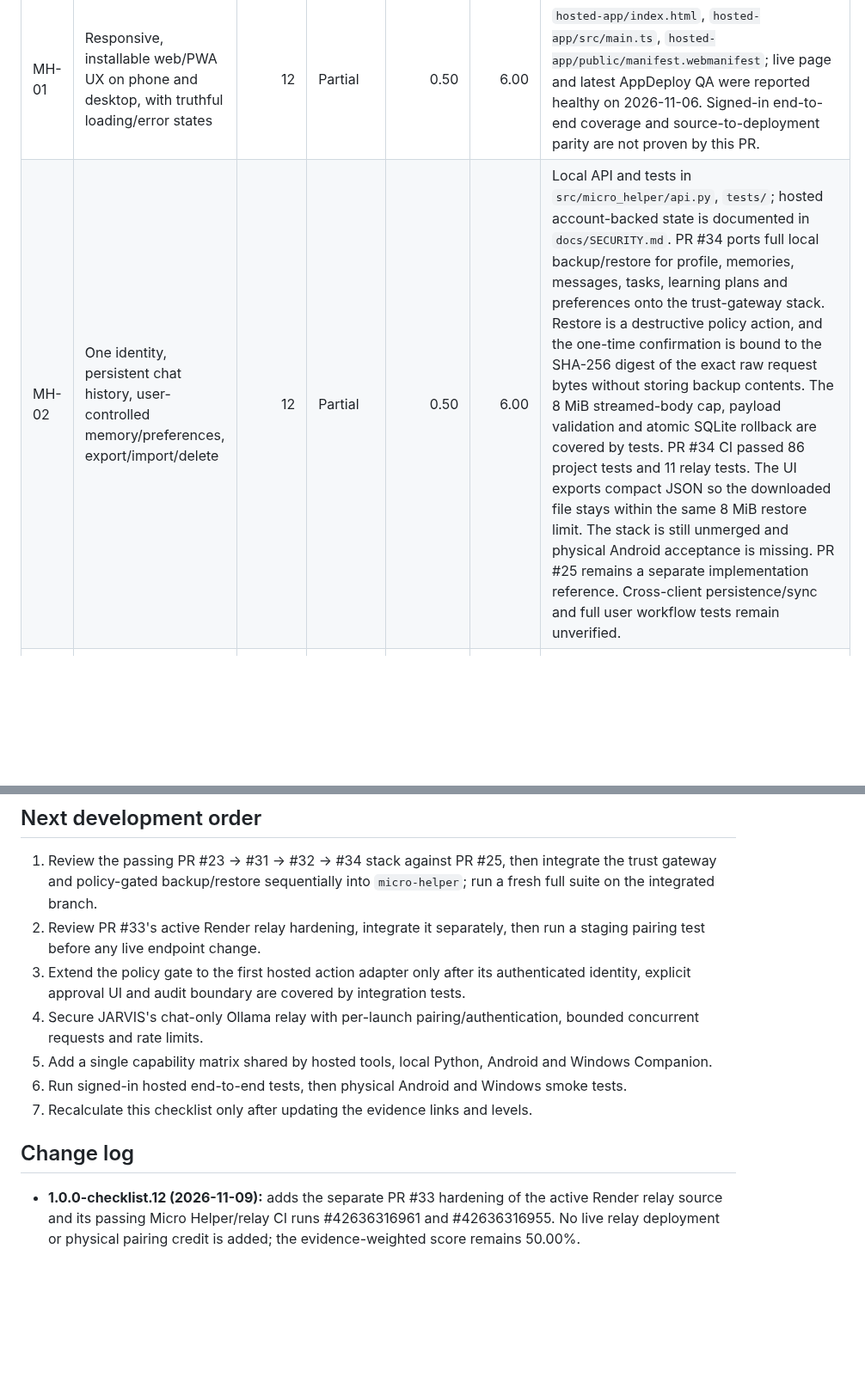
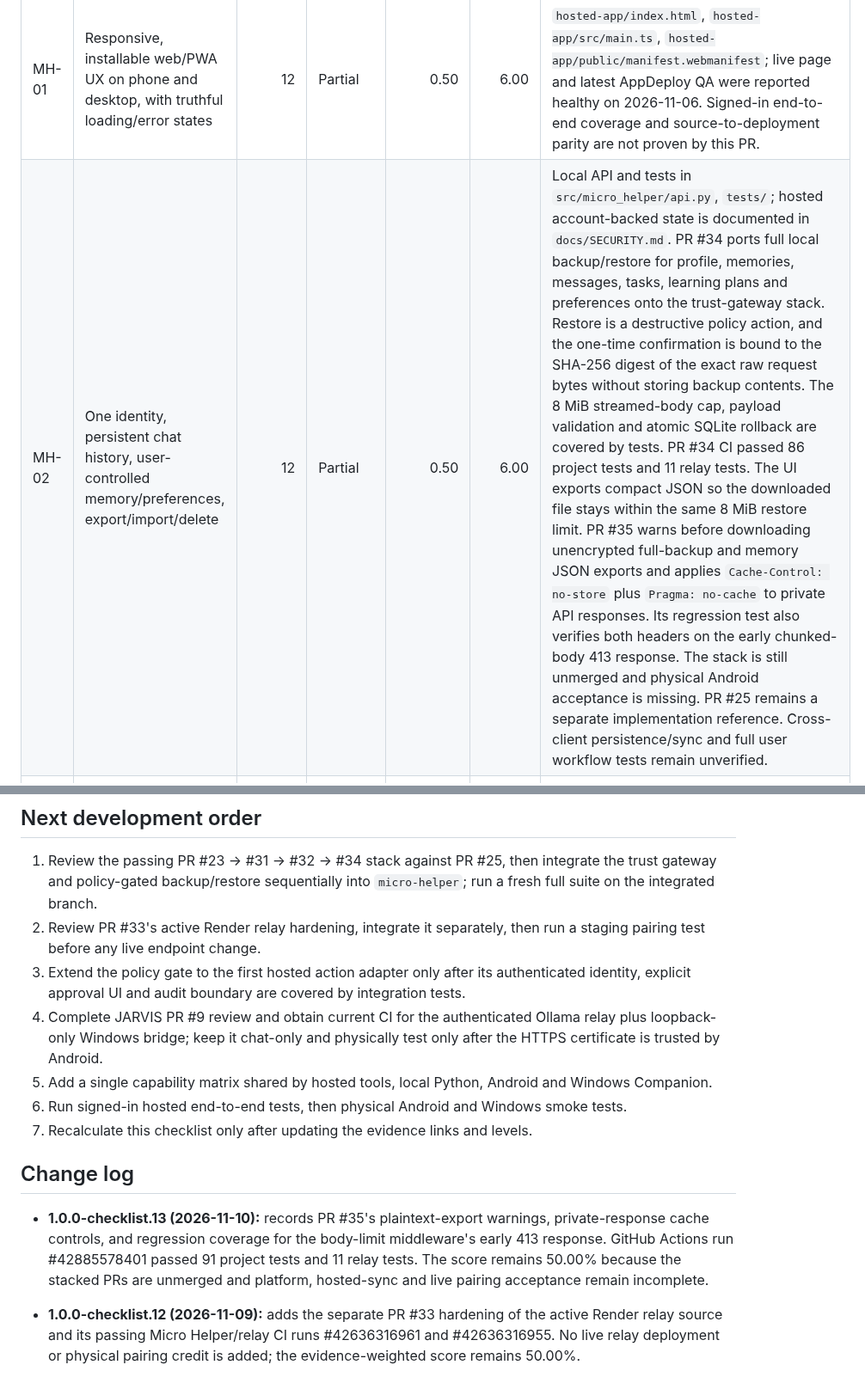
Before and after one commit to dominixe2/springtrap-, a Markdown page: docs/MICRO_HELPER_1_0_CHECKLIST.md, 2 parts joined by grey strips. Shown at 86% size. Rendered like a GitHub page; blank space fills up the shorter version.

```diff
--- a/docs/MICRO_HELPER_1_0_CHECKLIST.md
+++ b/docs/MICRO_HELPER_1_0_CHECKLIST.md
@@ -25,7 +25,7 @@ A level may be raised only when new implementation and evidence are linked in th
 | ID | Acceptance criterion | Weight | State | Evidence level | Earned | Evidence and remaining gap |
 |---|---|---:|---|---:|---:|---|
 | MH-01 | Responsive, installable web/PWA UX on phone and desktop, with truthful loading/error states | 12 | Partial | 0.50 | 6.00 | `hosted-app/index.html`, `hosted-app/src/main.ts`, `hosted-app/public/manifest.webmanifest`; live page and latest AppDeploy QA were reported healthy on 2026-11-06. Signed-in end-to-end coverage and source-to-deployment parity are not proven by this PR. |
-| MH-02 | One identity, persistent chat history, user-controlled memory/preferences, export/import/delete | 12 | Partial | 0.50 | 6.00 | Local API and tests in `src/micro_helper/api.py`, `tests/`; hosted account-backed state is documented in `docs/SECURITY.md`. PR #34 ports full local backup/restore for profile, memories, messages, tasks, learning plans and preferences onto the trust-gateway stack. Restore is a destructive policy action, and the one-time confirmation is bound to the SHA-256 digest of the exact raw request bytes without storing backup contents. The 8 MiB streamed-body cap, payload validation and atomic SQLite rollback are covered by tests. PR #34 CI passed 86 project tests and 11 relay tests. The UI exports compact JSON so the downloaded file stays within the same 8 MiB restore limit. The stack is still unmerged and physical Android acceptance is missing. PR #25 remains a separate implementation reference. Cross-client persistence/sync and full user workflow tests remain unverified. |
+| MH-02 | One identity, persistent chat history, user-controlled memory/preferences, export/import/delete | 12 | Partial | 0.50 | 6.00 | Local API and tests in `src/micro_helper/api.py`, `tests/`; hosted account-backed state is documented in `docs/SECURITY.md`. PR #34 ports full local backup/restore for profile, memories, messages, tasks, learning plans and preferences onto the trust-gateway stack. Restore is a destructive policy action, and the one-time confirmation is bound to the SHA-256 digest of the exact raw request bytes without storing backup contents. The 8 MiB streamed-body cap, payload validation and atomic SQLite rollback are covered by tests. PR #34 CI passed 86 project tests and 11 relay tests. The UI exports compact JSON so the downloaded file stays within the same 8 MiB restore limit. PR #35 warns before downloading unencrypted full-backup and memory JSON exports and applies `Cache-Control: no-store` plus `Pragma: no-cache` to private API responses. Its regression test also verifies both headers on the early chunked-body 413 response. The stack is still unmerged and physical Android acceptance is missing. PR #25 remains a separate implementation reference. Cross-client persistence/sync and full user workflow tests remain unverified. |
 | MH-03 | Modular AI provider adapters, optional local inference, visible limits and tested no-charge fallback | 10 | Partial | 0.50 | 5.00 | Local Ollama path is documented in the Python edition and JARVIS PR #5. A unified provider router and tested quota-to-provider-to-local-to-offline fallback are not yet proven. |
 | MH-04 | Czech speech input/output, permission/error state, cancellation and honest fallback | 8 | Partial | 0.50 | 4.00 | Browser speech controls are documented in the local UI and JARVIS README. Full-duplex streaming, interruption under real device conditions, and Android/Windows voice acceptance tests are not proven. |
 | MH-05 | Capability-based tools, bounded tasks, cancellation, visible results, extensible adapters | 12 | Partial | 0.50 | 6.00 | `src/micro_helper/api.py` now exposes three fixed local tools through the policy gateway (`profile.read`, `memory.list`, `memory.create`) and a bounded `agent.draft` queue with cancellation and persisted success/failure results. `tests/test_api.py` covers the API and worker paths; PR #23 CI passed 61 project tests. Pluggable adapters and web/file/image execution under one runtime remain unintegrated. |
@@ -63,12 +64,14 @@ A level may be raised only when new implementation and evidence are linked in th
 1. Review the passing PR #23 → #31 → #32 → #34 stack against PR #25, then integrate the trust gateway and policy-gated backup/restore sequentially into `micro-helper`; run a fresh full suite on the integrated branch.
 2. Review PR #33's active Render relay hardening, integrate it separately, then run a staging pairing test before any live endpoint change.
 3. Extend the policy gate to the first hosted action adapter only after its authenticated identity, explicit approval UI and audit boundary are covered by integration tests.
-4. Secure JARVIS's chat-only Ollama relay with per-launch pairing/authentication, bounded concurrent requests and rate limits.
+4. Complete JARVIS PR #9 review and obtain current CI for the authenticated Ollama relay plus loopback-only Windows bridge; keep it chat-only and physically test only after the HTTPS certificate is trusted by Android.
 5. Add a single capability matrix shared by hosted tools, local Python, Android and Windows Companion.
 6. Run signed-in hosted end-to-end tests, then physical Android and Windows smoke tests.
 7. Recalculate this checklist only after updating the evidence links and levels.
 
 ## Change log
+
+- **1.0.0-checklist.13 (2026-11-10):** records PR #35's plaintext-export warnings, private-response cache controls, and regression coverage for the body-limit middleware's early 413 response. GitHub Actions run #42885578401 passed 91 project tests and 11 relay tests. The score remains 50.00% because the stacked PRs are unmerged and platform, hosted-sync and live pairing acceptance remain incomplete.
 
 - **1.0.0-checklist.12 (2026-11-09):** adds the separate PR #33 hardening of the active Render relay source and its passing Micro Helper/relay CI runs #42636316961 and #42636316955. No live relay deployment or physical pairing credit is added; the evidence-weighted score remains 50.00%.
 
```
Also changed, not shown: other parts of docs/MICRO_HELPER_1_0_CHECKLIST.md (+7 -6 lines).
